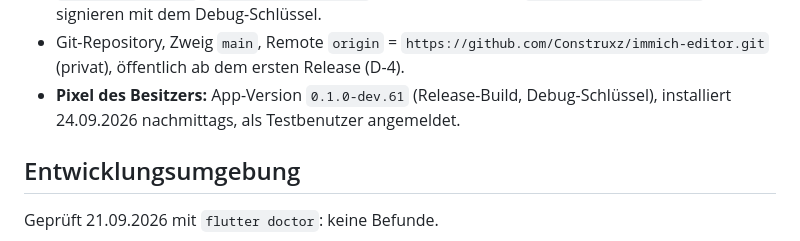
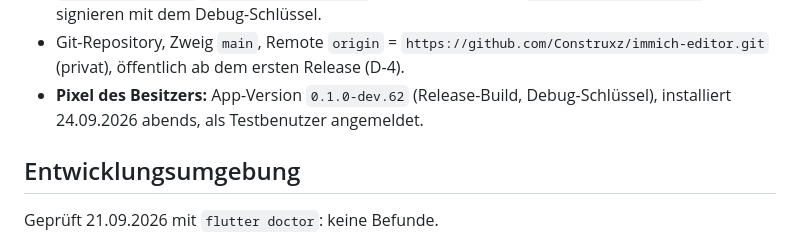
Before and after one commit to Construxz/immich-editor, a Markdown page: docs/STATUS.md, the part around the change. Drawn GitHub-style.

Commit message:
Pixel auf 0.1.0-dev.62 (Filter)

```diff
--- a/docs/STATUS.md
+++ b/docs/STATUS.md
@@ -88,8 +88,8 @@ Stand: 24.09.2026, M2 in Arbeit (offen: [ROADMAP.md](ROADMAP.md), M2).
   ohne `android/key.properties` signieren mit dem Debug-Schlüssel.
 - Git-Repository, Zweig `main`, Remote `origin` = `https://github.com/Construxz/immich-editor.git`
   (privat), öffentlich ab dem ersten Release (D-4).
-- **Pixel des Besitzers:** App-Version `0.1.0-dev.61` (Release-Build, Debug-Schlüssel), installiert
-  24.09.2026 nachmittags, als Testbenutzer angemeldet.
+- **Pixel des Besitzers:** App-Version `0.1.0-dev.62` (Release-Build, Debug-Schlüssel), installiert
+  24.09.2026 abends, als Testbenutzer angemeldet.
 
 ## Entwicklungsumgebung
 
```
